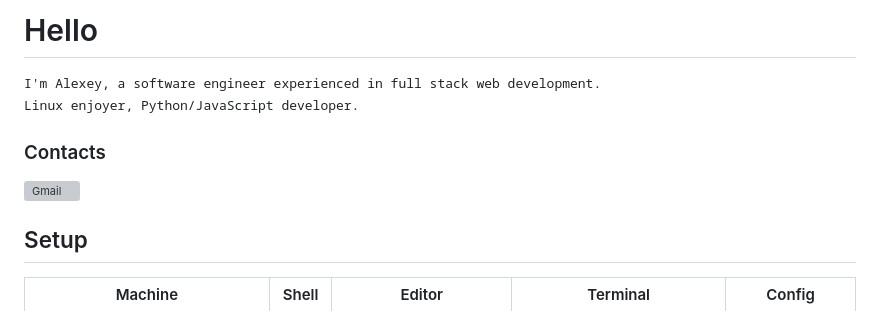
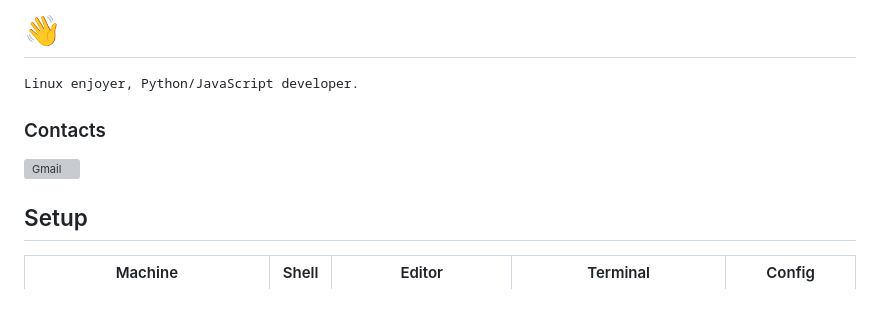
Before and after one commit to dhvcc/dhvcc, a Markdown page: README.md, the part around the change printed below. GitHub-like rendering; grey boxes are pictures that could not be loaded.

```diff
--- a/README.md
+++ b/README.md
@@ -1,9 +1,7 @@
-# Hello
+# 👋
 
 <p>
     <samp>
-        I'm Alexey, a software engineer experienced in full stack web development.
-	<br>
 	Linux enjoyer, Python/JavaScript developer.
     </samp>
 </p>
```
Also changed, not shown: other parts of README.md (+1 -1 lines).
